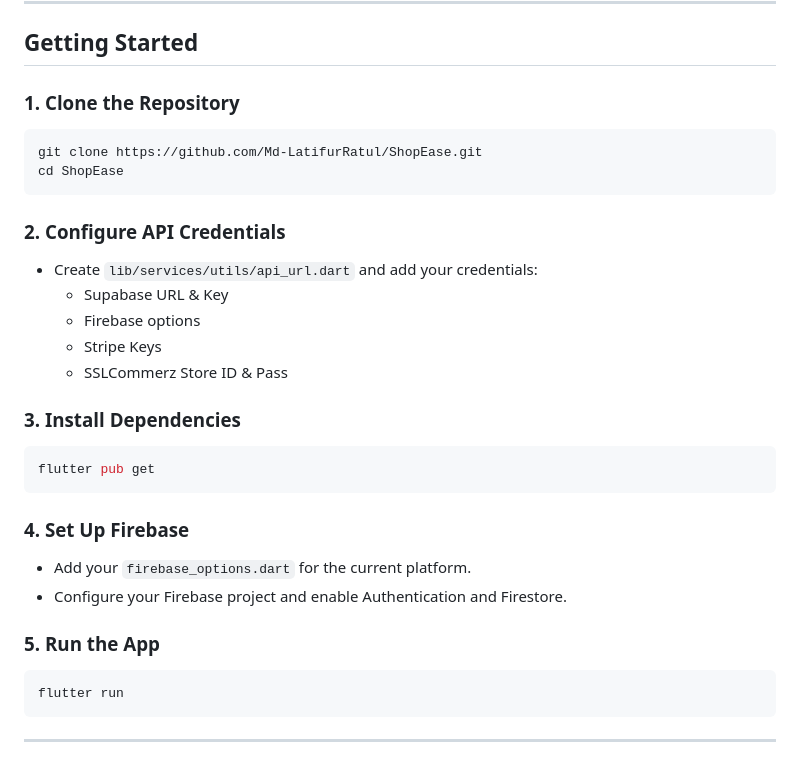
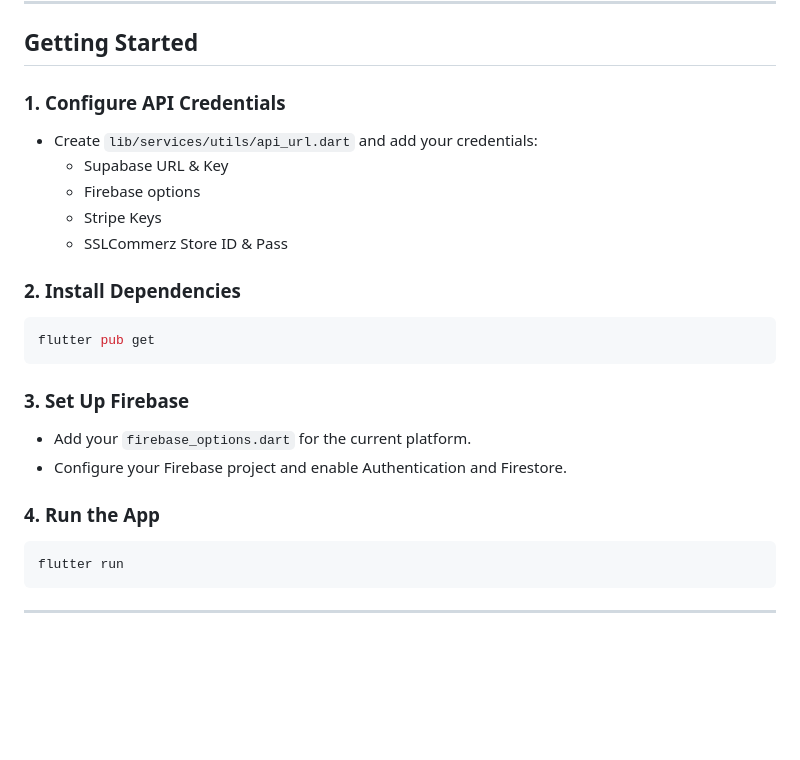
Before and after one commit to Md-LatifurRatul/ShopEase, a Markdown page: README.md, the part around the change. Rendered like a GitHub page; blank space fills up the shorter version.

````diff
--- a/README.md
+++ b/README.md
@@ -107,14 +107,7 @@ All logic handled in `lib/screens/payment/checkout_screen.dart`.
 
 ## Getting Started
 
-### 1. Clone the Repository
-
-```bash
-git clone https://github.com/Md-LatifurRatul/ShopEase.git
-cd ShopEase
-```
-
-### 2. Configure API Credentials
+### 1. Configure API Credentials
 
 - Create `lib/services/utils/api_url.dart` and add your credentials:
   - Supabase URL & Key
@@ -122,18 +115,18 @@ cd ShopEase
   - Stripe Keys
   - SSLCommerz Store ID & Pass
 
-### 3. Install Dependencies
+### 2. Install Dependencies
 
 ```bash
 flutter pub get
 ```
 
-### 4. Set Up Firebase
+### 3. Set Up Firebase
 
 - Add your `firebase_options.dart` for the current platform.
 - Configure your Firebase project and enable Authentication and Firestore.
 
-### 5. Run the App
+### 4. Run the App
 
 ```bash
 flutter run
````
